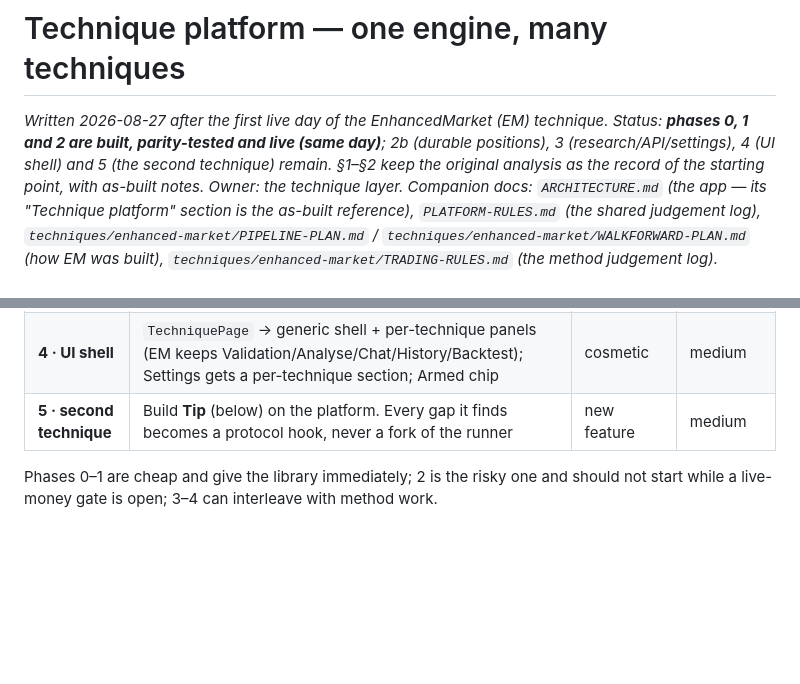
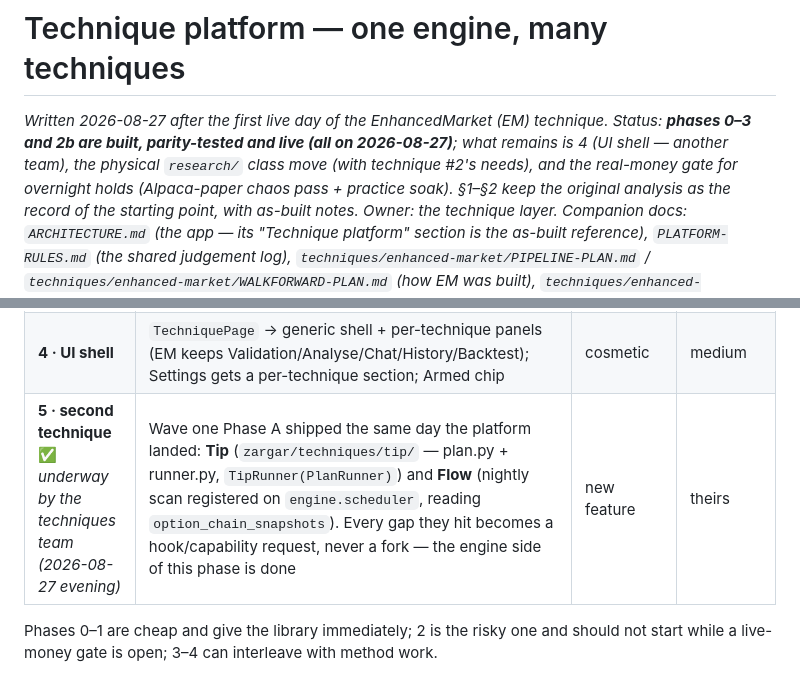
Before and after one commit to ca-vahid/zargar, a Markdown page: docs/TECHNIQUE-PLATFORM-PLAN.md, 2 parts joined by grey strips. Rendered like a GitHub page; blank space fills up the shorter version.

```diff
--- a/docs/TECHNIQUE-PLATFORM-PLAN.md
+++ b/docs/TECHNIQUE-PLATFORM-PLAN.md
@@ -1,8 +1,9 @@
 # Technique platform — one engine, many techniques
 
 *Written 2026-08-27 after the first live day of the EnhancedMarket (EM) technique. Status:
-**phases 0, 1 and 2 are built, parity-tested and live (same day)**; 2b (durable positions), 3
-(research/API/settings), 4 (UI shell) and 5 (the second technique) remain. §1–§2 keep the original
+**phases 0–3 and 2b are built, parity-tested and live (all on 2026-08-27)**; what remains is 4 (UI
+shell — another team), the physical `research/` class move (with technique #2's needs), and the
+real-money gate for overnight holds (Alpaca-paper chaos pass + practice soak). §1–§2 keep the original
 analysis as the record of the starting point, with as-built notes. Owner: the technique layer.
 Companion docs: `ARCHITECTURE.md` (the app — its "Technique platform" section is the as-built
 reference), `PLATFORM-RULES.md` (the shared judgement log),
@@ -250,7 +257,7 @@ and 08-26 sweeps re-run must produce byte-identical rows.
 | **2b · durable positions** ✅ *built 2026-08-27 evening* | `execution/policies.py` (exit policies as data: fixed/none-with-declared-guard stop, ladder, `profit_target_pct_of_credit`, premium stop debit+credit, breakeven_after_r, trailing pct/atr/structure with `after_r`, `time_stop_sessions` in TRADING sessions, `dte_close` clamped by `execution.min_dte`, `flatten_before(event)` via `engine.calendar`); `execution/positions.py` (`PositionManager` + `managed_positions` table: multi-leg as a child list, write-ahead, restored on boot whatever the date, decisions on closed policy-tf bars RTH-only, quote-watch crash brake, failed-exit watchdog 5×→person, venue GTC stop for shares with cancel/replace on tighten, options overnight = app_managed-with-ack + loud flag, pre-open reconciliation classifying expiry/assignment with unexplained-drift symbol halts, scheduler job `position_reconcile` 09:05 ET); `execution/simulate.py` (`simulate_position` — the SAME evaluator over history; options simulated on the underlying, `premiumPathSimulated:false`); `execution/sizing.py` (risk / fixed-budget / per-source-budget modes); API `GET /api/positions/managed`, `POST /{id}/close`, `/{id}/reconcile-clear`; `ManagedPosition*` event contracts. **Chaos suite green: 14 scenarios** (`tests/test_position_chaos.py`) incl. live-vs-simulate parity | new capability | large — shipped WITH the chaos suite |
 | **3 · research + API + settings** ✅ *engine half built 2026-08-27* | Settings resolver as specced (§8.4): `techniques.<id>.<key>` → `execution.<key>`, 31 runner keys aliased from `technique.arm.*` with `SettingChanged` continuity, EM-policy keys excluded; `PlanRunner.rt()`; live re-read of `technique.max_concurrent_runs`. Event-schema contracts (`zargar/research/events_contract.py` + contract test + advisory runtime check) and the daily `TechniqueHookStats` roll-up. `tags` on runs/outcomes/orders; `list_runs(tag=, technique=)`. RiskGate: per-technique/per-tag day-notional caps (`risk.max_day_notional_per_*`), never-list hard rules (share shorting; 0DTE outside EM). Engine scheduler (`engine.scheduler`) + nightly **chain snapshots** (`option_chain_snapshots` — OI/IV history, not backfillable) + **daily bars** (tf=1d layer). `engine.calendar` (earnings/ex-div v1). Per-technique pause (`/api/techniques/{id}/pause`, exits exempt) + scoped routes + service registry. Venue probes ran (see §9). Deferred to technique #2: physically moving `service.py` into `research/` (records already keyed by technique + tags) | key renames only | medium |
 | **4 · UI shell** | `TechniquePage` → generic shell + per-technique panels (EM keeps Validation/Analyse/Chat/History/Backtest); Settings gets a per-technique section; Armed chip | cosmetic | medium |
-| **5 · second technique** | Build **Tip** (below) on the platform. Every gap it finds becomes a protocol hook, never a fork of the runner | new feature | medium |
+| **5 · second technique** ✅ *underway by the techniques team (2026-08-27 evening)* | Wave one Phase A shipped the same day the platform landed: **Tip** (`zargar/techniques/tip/` — plan.py + runner.py, `TipRunner(PlanRunner)`) and **Flow** (nightly scan registered on `engine.scheduler`, reading `option_chain_snapshots`). Every gap they hit becomes a hook/capability request, never a fork — the engine side of this phase is done | new feature | theirs |
 
 Phases 0–1 are cheap and give the library immediately; 2 is the risky one and should not start
 while a live-money gate is open; 3–4 can interleave with method work.
```
Also changed, not shown: other parts of docs/TECHNIQUE-PLATFORM-PLAN.md (+13 -7 lines), CLAUDE.md (+8 -4 lines), docs/ARCHITECTURE.md (+9 -2 lines).
